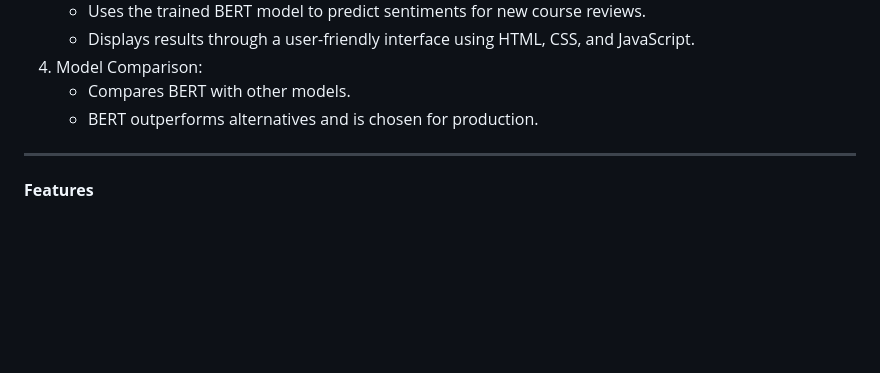
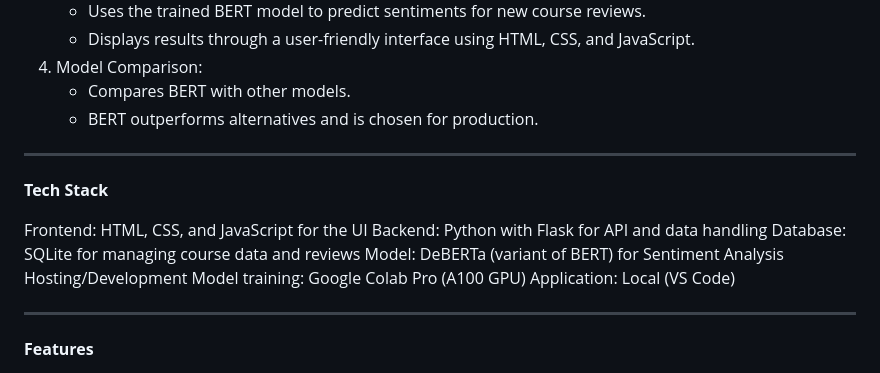
Before and after one commit to SudhaChandrikaY/CourseReviewAnalysis_EndtoEnd_Application, a Markdown page: README.md, the part around the change printed below. GitHub-like rendering; blank space fills up the shorter version.

```diff
--- a/README.md
+++ b/README.md
@@ -17,6 +17,16 @@ Overview
     - Compares BERT with other models.
     - BERT outperforms alternatives and is chosen for production.
 ________________________________________
+**Tech Stack**
+
+Frontend: HTML, CSS, and JavaScript for the UI
+Backend: Python with Flask for API and data handling
+Database: SQLite for managing course data and reviews
+Model: DeBERTa (variant of BERT) for Sentiment Analysis
+Hosting/Development
+Model training: Google Colab Pro (A100 GPU)
+Application: Local (VS Code)
+________________________________________
 **Features**
 - Train BERT Model: Processes 100K course reviews for sentiment classification.
 - Data Visualization: Displays label distributions and word clouds for analysis.
```
Also changed, not shown: other parts of README.md (+5 -1 lines).
